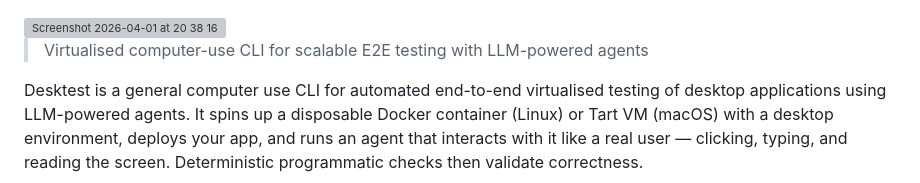
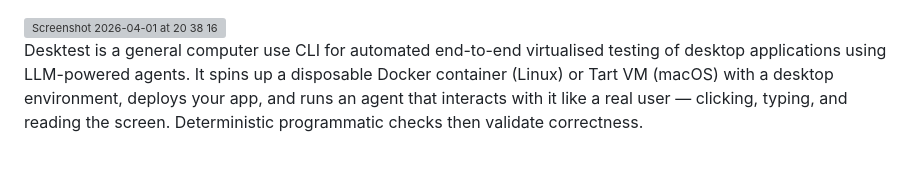
Before and after one commit to Edison-Watch/desktest, a Markdown page: README.md, the part around the change. Rendered like a GitHub page; grey boxes are pictures that could not be loaded.

```diff
--- a/README.md
+++ b/README.md
@@ -1,6 +1,4 @@
 <img width="571" height="174" alt="Screenshot 2026-04-01 at 20 38 16" src="https://github.com/user-attachments/assets/fe2bf5aa-cba4-4e20-ad8f-93beb6399988" />
-
-> Virtualised computer-use CLI for scalable E2E testing with LLM-powered agents
 
 Desktest is a general computer use CLI for automated end-to-end virtualised testing of desktop applications using LLM-powered agents. It spins up a disposable Docker container (Linux) or Tart VM (macOS) with a desktop environment, deploys your app, and runs an agent that interacts with it like a real user — clicking, typing, and reading the screen. Deterministic programmatic checks then validate correctness.
 
```
